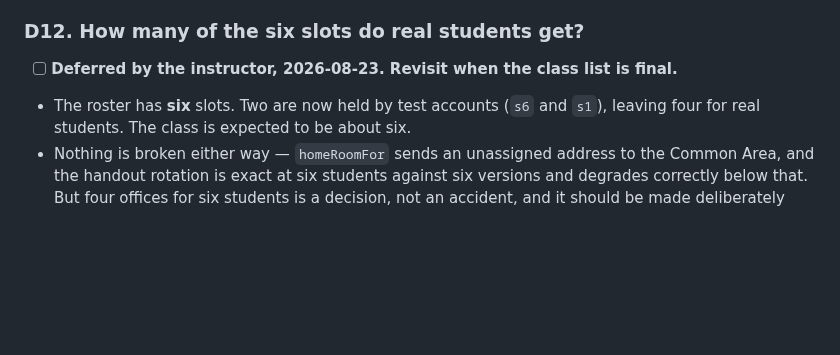
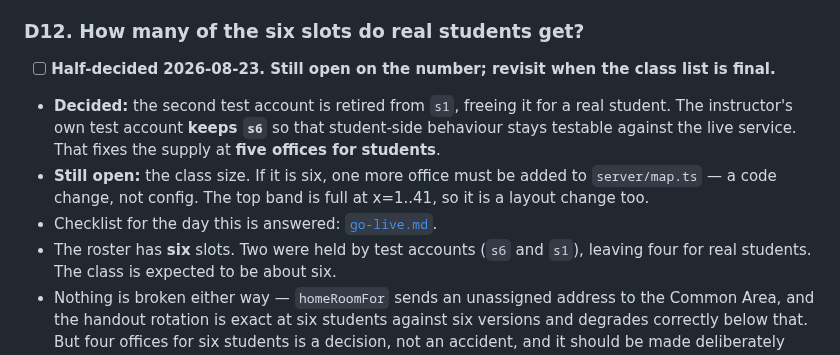
Before and after one commit to jadexq/STAT689-website, a Markdown page: plan/open-issues.md, the part around the change. Rendered like a GitHub page; blank space fills up the shorter version.

```diff
--- a/plan/open-issues.md
+++ b/plan/open-issues.md
@@ -503,8 +503,14 @@ Recorded so they are not rediscovered as if they were new problems.
 - Planned as [`gcp-deployment-plan.md`](./gcp-deployment-plan.md) §15d item 2.
 
 ### D12. How many of the six slots do real students get?
-- [ ] **Deferred by the instructor, 2026-08-23. Revisit when the class list is final.**
-- The roster has **six** slots. Two are now held by test accounts (`s6` and `s1`), leaving four
+- [ ] **Half-decided 2026-08-23. Still open on the number; revisit when the class list is final.**
+- **Decided:** the second test account is retired from `s1`, freeing it for a real student. The
+  instructor's own test account **keeps `s6`** so that student-side behaviour stays testable
+  against the live service. That fixes the supply at **five offices for students**.
+- **Still open:** the class size. If it is six, one more office must be added to `server/map.ts`
+  — a code change, not config. The top band is full at x=1..41, so it is a layout change too.
+- Checklist for the day this is answered: [`go-live.md`](./go-live.md).
+- The roster has **six** slots. Two were held by test accounts (`s6` and `s1`), leaving four
   for real students. The class is expected to be about six.
 - Nothing is broken either way — `homeRoomFor` sends an unassigned address to the Common Area, and
   the handout rotation is exact at six students against six versions and degrades correctly below
```
Also changed, not shown: plan/go-live.md (added, +121 -0 lines).
